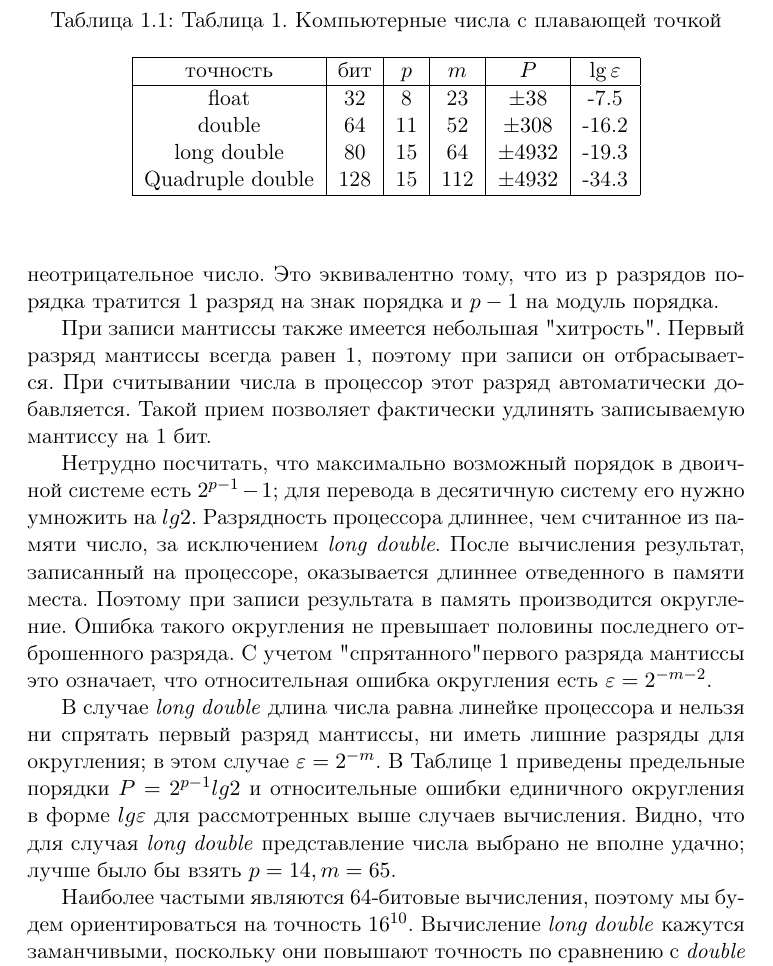
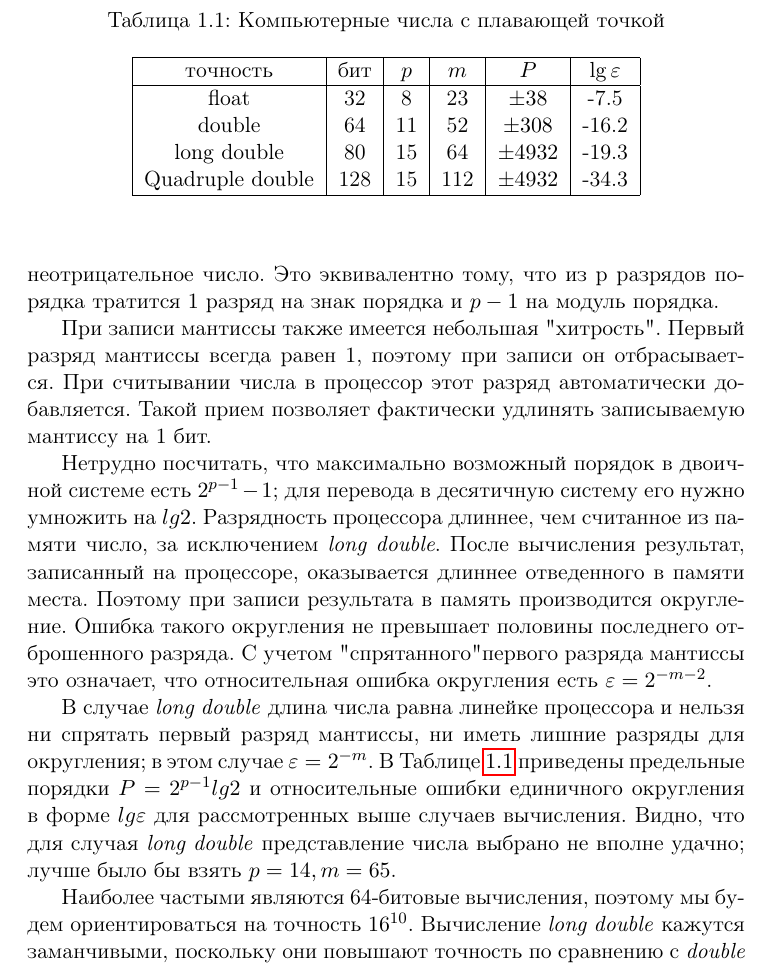
Before and after one commit to semenak94/fdsf-book, a LaTeX book (book/main.tex, which reads book/ch1/roundingError.tex): part of page 10 of 69, cut so that both start at the same text. Compiled offline with pdfLaTeX.

Commit message:
chapter 1. Ссылки на таблицы

```diff
--- a/book/ch1/roundingError.tex
+++ b/book/ch1/roundingError.tex
@@ -50,13 +50,13 @@ double precision}); в настоящее время эта возможност
 
 В случае \textit{long double} длина числа равна линейке процессора и нельзя ни
 спрятать первый разряд мантиссы, ни иметь лишние разряды для округления; в
-этом случае $\varepsilon = 2^{-m}$. В Таблице 1 приведены предельные порядки $P = 2^{p-1}lg2$ и
+этом случае $\varepsilon = 2^{-m}$. В Таблице $\ref{table:table_1_1}$ приведены предельные порядки $P = 2^{p-1}lg2$ и
 относительные ошибки единичного округления в форме $lg\varepsilon$ для
 рассмотренных выше случаев вычисления. Видно, что для случая \textit{long double}
 представление числа выбрано не вполне удачно; лучше было бы взять $p = 14,m = 65$.
 
 \begin{table}
-\caption{Таблица 1. Компьютерные числа с плавающей точкой}
+\caption{Компьютерные числа с плавающей точкой}
 \begin{center}
 \begin{tabular}{|c|c|c|c|c|c|}
 \hline
@@ -69,6 +69,7 @@ Quadruple double & 128 & 15 & 112 & $\pm 4932$ & -34.3 \\
 \hline
 \end{tabular}
 \end{center}
+\label{table:table_1_1}
 \end{table}
 
 Наиболее частыми являются 64-битовые вычисления, поэтому мы будем
```
